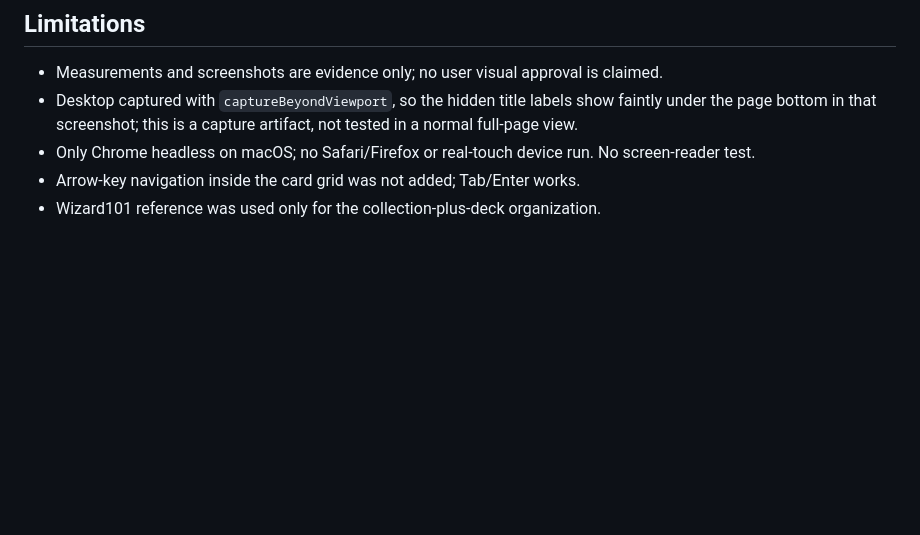
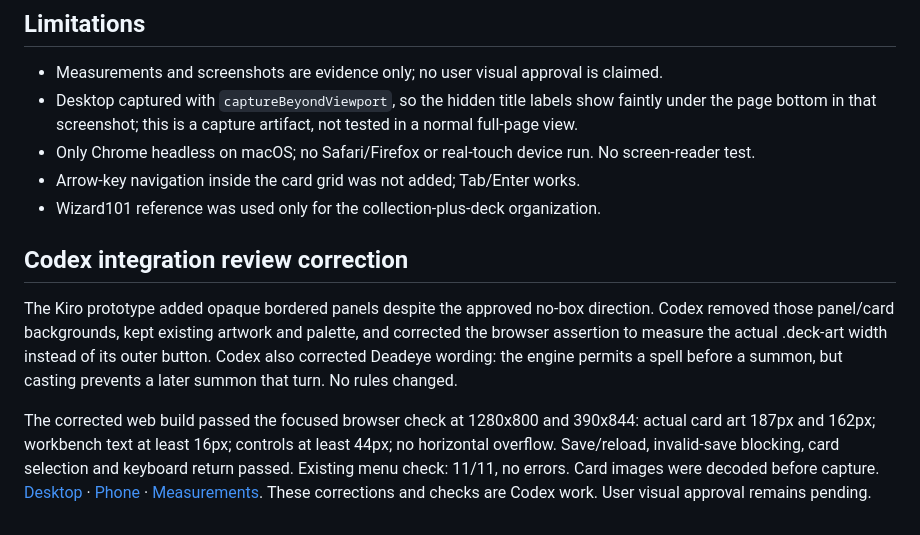
Before and after one commit to alejandro-publius/cowboys-vs-wizards, a Markdown page: docs/evidence/kiro-readable-deck-workbench.md, the part around the change. GitHub-like rendering; blank space fills up the shorter version.

```diff
--- a/docs/evidence/kiro-readable-deck-workbench.md
+++ b/docs/evidence/kiro-readable-deck-workbench.md
@@ -29,3 +29,8 @@ Asserted at 1280x800 and 390x844 (Chrome headless, CDP): tile width at least 180
 - Only Chrome headless on macOS; no Safari/Firefox or real-touch device run. No screen-reader test.
 - Arrow-key navigation inside the card grid was not added; Tab/Enter works.
 - Wizard101 reference was used only for the collection-plus-deck organization.
+
+## Codex integration review correction
+The Kiro prototype added opaque bordered panels despite the approved no-box direction. Codex removed those panel/card backgrounds, kept existing artwork and palette, and corrected the browser assertion to measure the actual .deck-art width instead of its outer button. Codex also corrected Deadeye wording: the engine permits a spell before a summon, but casting prevents a later summon that turn. No rules changed.
+
+The corrected web build passed the focused browser check at 1280x800 and 390x844: actual card art 187px and 162px; workbench text at least 16px; controls at least 44px; no horizontal overflow. Save/reload, invalid-save blocking, card selection and keyboard return passed. Existing menu check: 11/11, no errors. Card images were decoded before capture. [Desktop](deck-workbench/desktop-1280x800-default.png) · [Phone](deck-workbench/phone-390x844-default.png) · [Measurements](deck-workbench/measurements.json). These corrections and checks are Codex work. User visual approval remains pending.
```
Also changed, not shown: docs/kiro-brag-sheet.md (+17 -1 lines), docs/kiro-closeout-queue.md (+10 -10 lines), docs/evidence/deck-workbench/phone-390x844-default.png (added), 5 other files.
